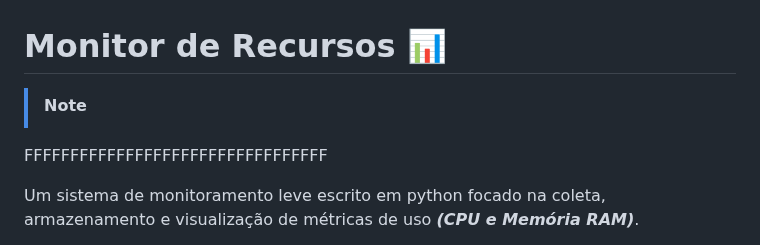
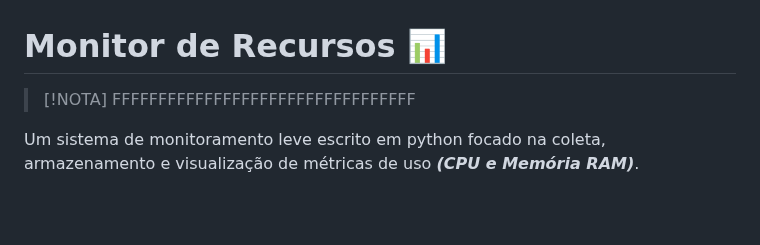
Before and after one commit to kamuz-01/Monitor-de-recursos, a Markdown page: README.md, the part around the change. Drawn GitHub-style; blank space fills up the shorter version.

Commit message:
Update note section to Portuguese

```diff
--- a/README.md
+++ b/README.md
@@ -1,5 +1,5 @@
 # Monitor de Recursos 📊
-> [!NOTE]
+> [!NOTA]
 FFFFFFFFFFFFFFFFFFFFFFFFFFFFFFFFF
 
 Um sistema de monitoramento leve escrito em python focado na coleta, armazenamento e visualização de métricas de uso **_(CPU e Memória RAM)_**.
```
